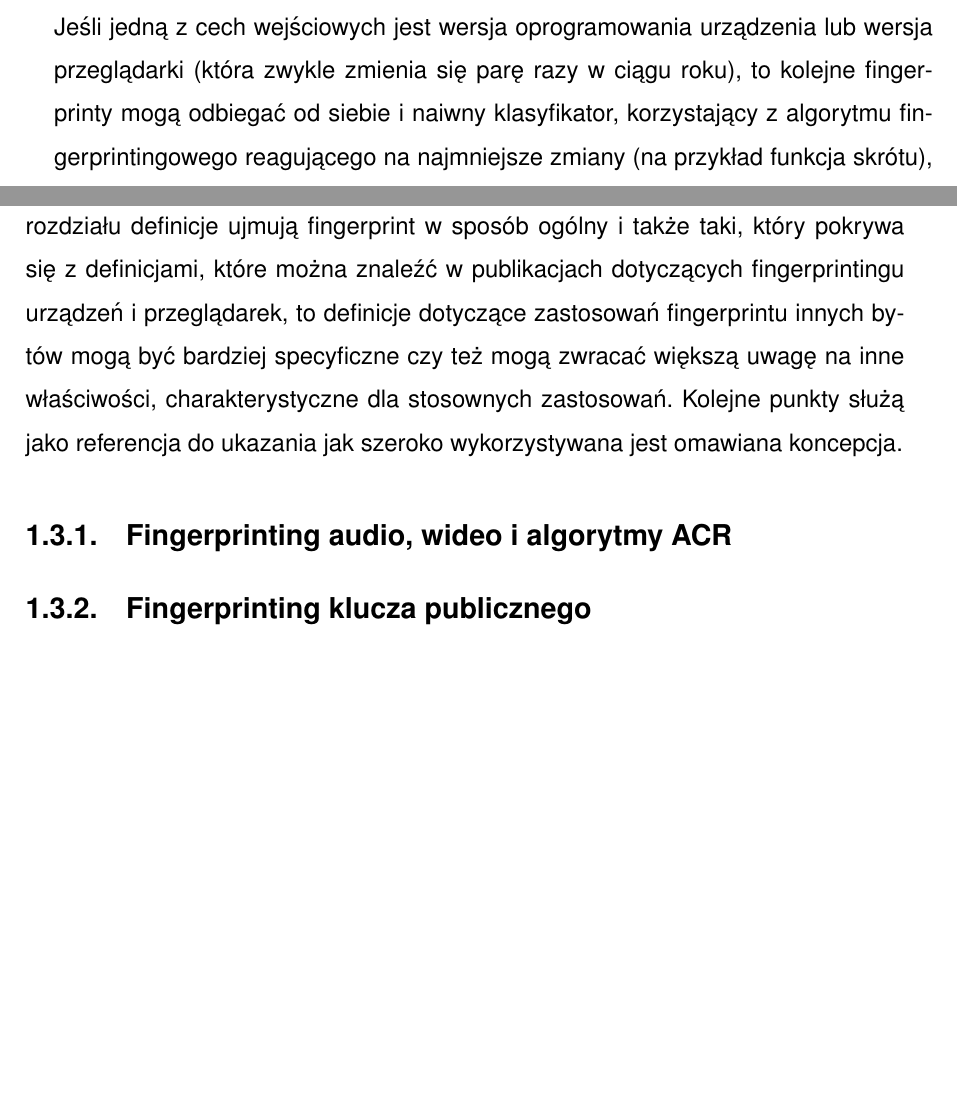
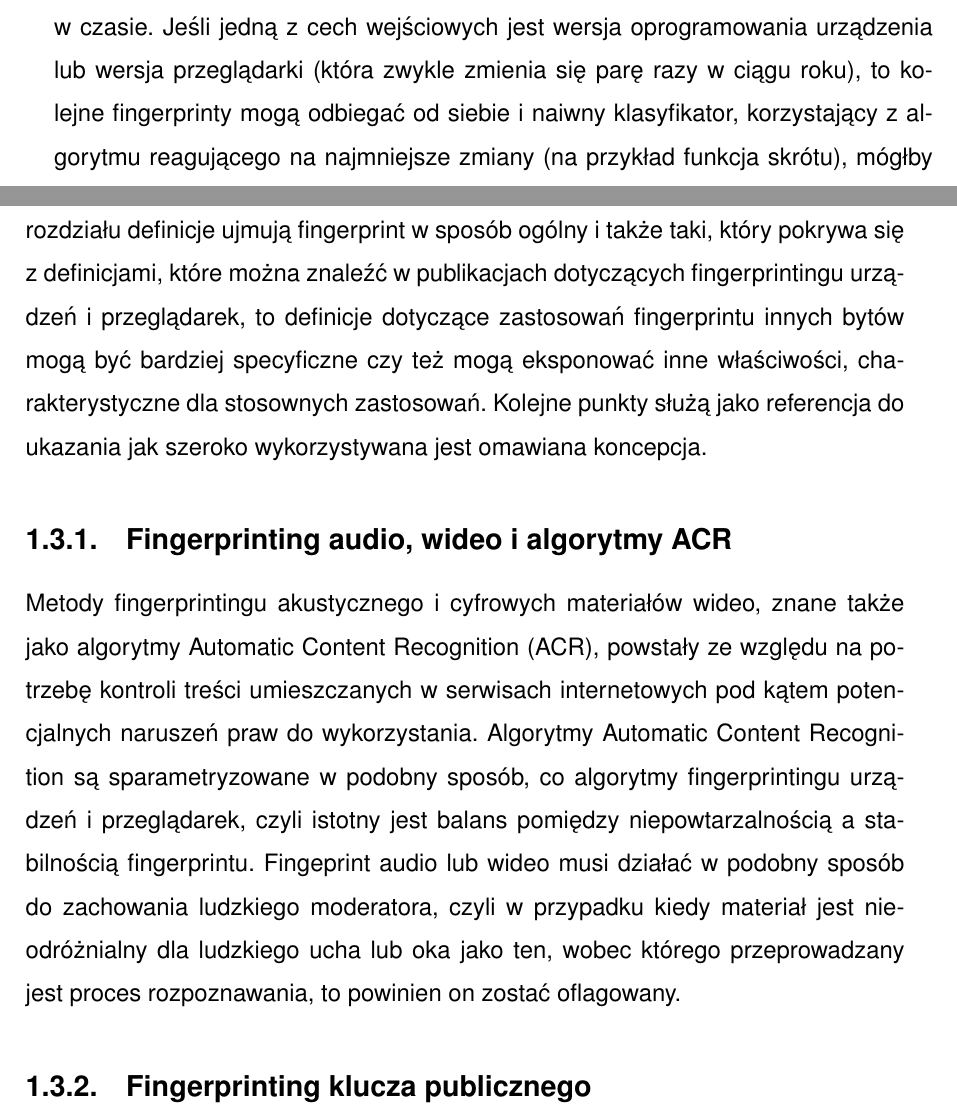
Before and after one commit to amwolff/be, a LaTeX thesis (thesis/document.tex, which reads thesis/tex/01_Introduction_to_fingerprinting.tex): two parts of pages 7 and 10 of 12, joined at a grey line, cut so that both start at the same text, the shorter picture padded with empty space. Compiled offline with pdfLaTeX.

Commit message:
Write subsection on ACR algos

```diff
--- a/thesis/tex/01_Introduction_to_fingerprinting.tex
+++ b/thesis/tex/01_Introduction_to_fingerprinting.tex
@@ -94,9 +94,9 @@ fingerprintu. Dzieje się tak ponieważ jest to kolejna rzecz, która może zmie
 się w czasie. Jeśli jedną z cech wejściowych jest wersja oprogramowania
 urządzenia lub wersja przeglądarki (która zwykle zmienia się parę razy w ciągu
 roku), to kolejne fingerprinty mogą odbiegać od siebie i naiwny klasyfikator,
-korzystający z algorytmu fingerprintingowego reagującego na najmniejsze zmiany
-(na przykład funkcja skrótu), mógłby nadać takiemu urządzeniu/przeglądarce
-kolejną etykietę, zamiast potraktowania jej jako poprzednio widzianą instalację.
+korzystający z algorytmu reagującego na najmniejsze zmiany (na przykład funkcja
+skrótu), mógłby nadać takiemu urządzeniu/przeglądarce kolejną etykietę, zamiast
+potraktowania jej jako poprzednio widzianą instalację.
 
 \section{Fingerprinting a Internet} % https://sjp.pwn.pl/poradnia/haslo/;228
 Aby lepiej zrozumieć istotę fingerprintu i motywację stojącą za stosowaniem
@@ -158,10 +158,20 @@ początku tego rozdziału definicje ujmują fingerprint w sposób ogólny i tak
 taki, który pokrywa się z definicjami, które można znaleźć w publikacjach
 dotyczących fingerprintingu urządzeń i przeglądarek, to definicje dotyczące
 zastosowań fingerprintu innych bytów mogą być bardziej specyficzne czy też mogą
-zwracać większą uwagę na inne właściwości, charakterystyczne dla stosownych
-zastosowań. Kolejne punkty służą jako referencja do ukazania jak szeroko
-wykorzystywana jest omawiana koncepcja.
+eksponować inne właściwości, charakterystyczne dla stosownych zastosowań.
+Kolejne punkty służą jako referencja do ukazania jak szeroko wykorzystywana jest
+omawiana koncepcja.
 
 \subsection{Fingerprinting audio, wideo i algorytmy ACR}
+Metody fingerprintingu akustycznego i cyfrowych materiałów wideo, znane także
+jako algorytmy Automatic Content Recognition (ACR), powstały ze względu na
+potrzebę kontroli treści umieszczanych w serwisach internetowych pod kątem
+potencjalnych naruszeń praw do wykorzystania. Algorytmy Automatic Content
+Recognition są sparametryzowane w podobny sposób, co algorytmy fingerprintingu
+urządzeń i przeglądarek, czyli istotny jest balans pomiędzy niepowtarzalnością a
+stabilnością fingerprintu. Fingeprint audio lub wideo musi działać w podobny
+sposób do zachowania ludzkiego moderatora, czyli w przypadku kiedy materiał jest
+nieodróżnialny dla ludzkiego ucha lub oka jako ten, wobec którego przeprowadzany
+jest proces rozpoznawania, to powinien on zostać oflagowany.
 
 \subsection{Fingerprinting klucza publicznego}
```
Also changed, not shown: thesis/document.pdf, thesis/tex/01_Introduction_to_fingerprinting.tex (6 more changed lines).
